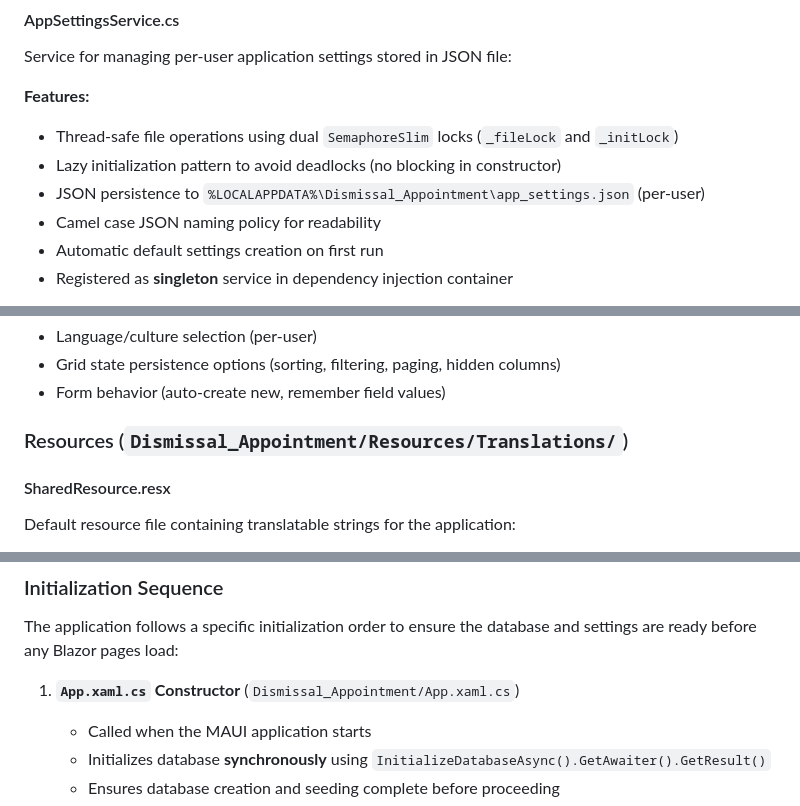
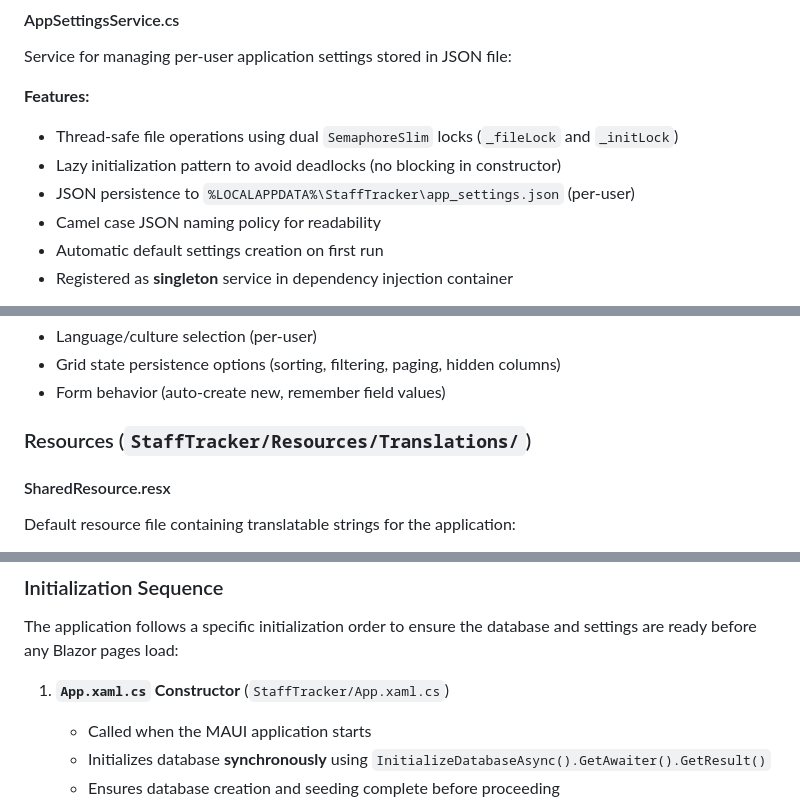
Before and after one commit to TastyGlue/StaffTracker, a Markdown page: CLAUDE.md, 3 parts joined by grey strips. Drawn GitHub-style.

```diff
--- a/CLAUDE.md
+++ b/CLAUDE.md
@@ -170,7 +170,7 @@ Service for managing per-user application settings stored in JSON file:
 **Features:**
 - Thread-safe file operations using dual `SemaphoreSlim` locks (`_fileLock` and `_initLock`)
 - Lazy initialization pattern to avoid deadlocks (no blocking in constructor)
-- JSON persistence to `%LOCALAPPDATA%\Dismissal_Appointment\app_settings.json` (per-user)
+- JSON persistence to `%LOCALAPPDATA%\StaffTracker\app_settings.json` (per-user)
 - Camel case JSON naming policy for readability
 - Automatic default settings creation on first run
 - Registered as **singleton** service in dependency injection container
@@ -196,7 +196,7 @@ Settings control various application behaviors:
 - Grid state persistence options (sorting, filtering, paging, hidden columns)
 - Form behavior (auto-create new, remember field values)
 
-### Resources (`Dismissal_Appointment/Resources/Translations/`)
+### Resources (`StaffTracker/Resources/Translations/`)
 
 #### SharedResource.resx
 Default resource file containing translatable strings for the application:
@@ -267,7 +267,7 @@ The database contains the following tables:
 ### Initialization Sequence
 The application follows a specific initialization order to ensure the database and settings are ready before any Blazor pages load:
 
-1. **`App.xaml.cs` Constructor** (`Dismissal_Appointment/App.xaml.cs`)
+1. **`App.xaml.cs` Constructor** (`StaffTracker/App.xaml.cs`)
    - Called when the MAUI application starts
    - Initializes database **synchronously** using `InitializeDatabaseAsync().GetAwaiter().GetResult()`
    - Ensures database creation and seeding complete before proceeding
```
Also changed, not shown: other parts of CLAUDE.md (+11 -11 lines).
